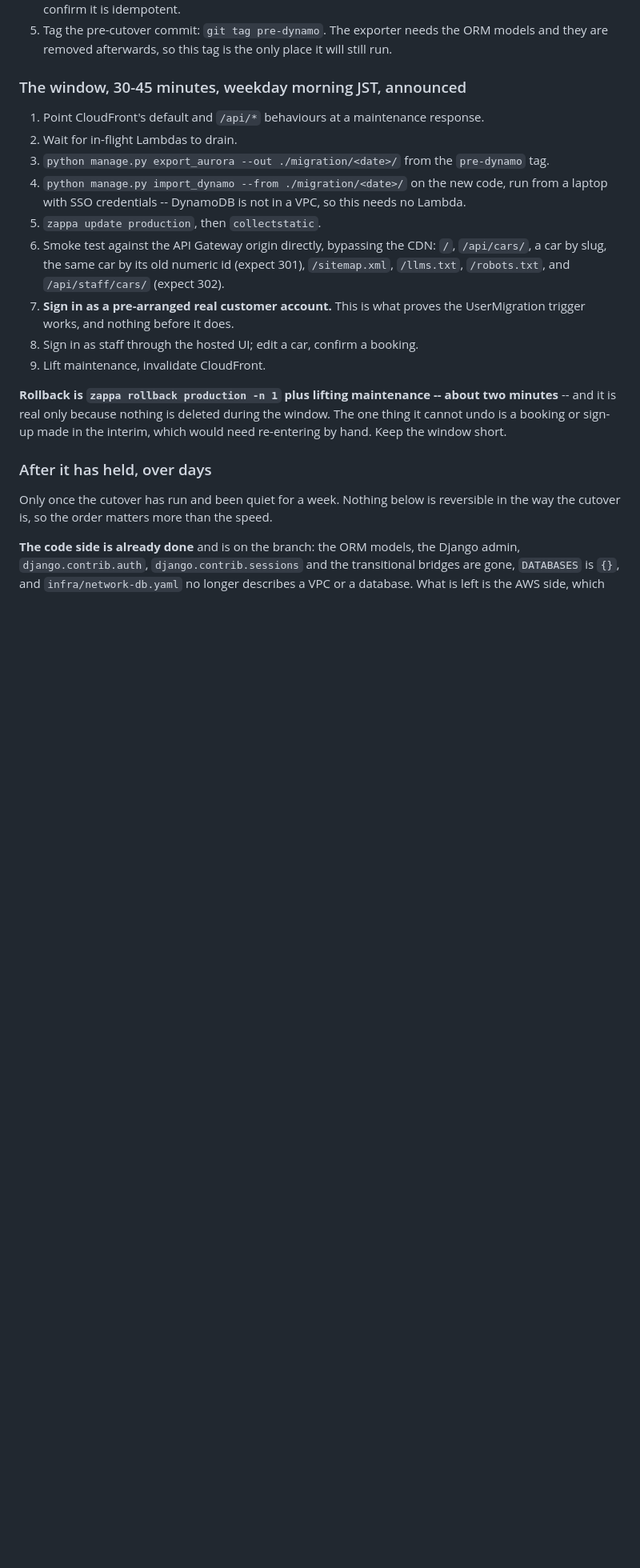
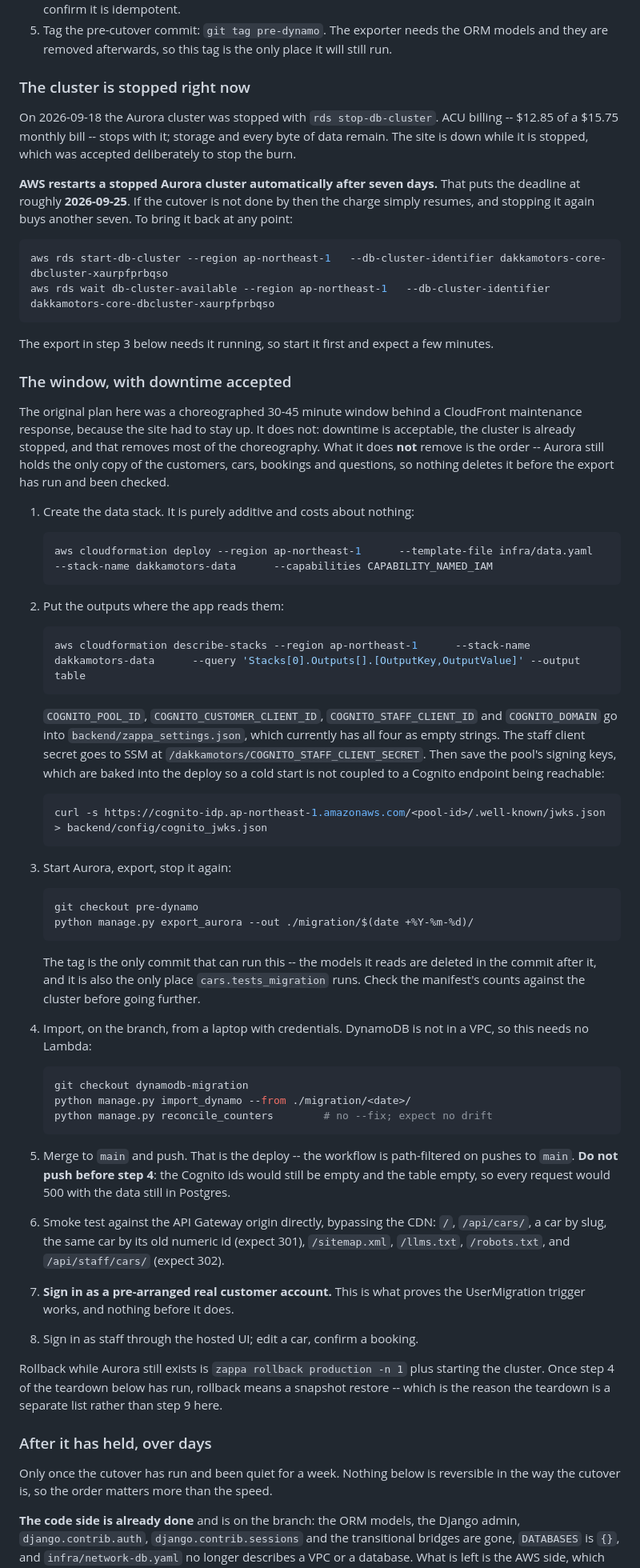
Before and after one commit to Munmud/dakkamotors, a Markdown page: docs/INFRA.md, the part around the change. Shown at 80% size. GitHub-like rendering; blank space fills up the shorter version.

Commit message:
Stop the Aurora cluster, and simplify the runbook for accepted downtime
Cost Explorer says RDS is $13.26 of a $15.75 monthly bill, and $12.85 of that is
ServerlessV2 ACU-hours. That is not what this repo claims: network-db.yaml says
MinCapacity 0 means it "costs almost nothing on an idle day", and the plan
estimated $3-8. CloudWatch shows average capacity ~0.45 ACU with
DatabaseConnections averaging 0.00 over seven days -- it is being billed while
almost nobody connects. The migration is worth ~$159/year, not the ~$60 the
earlier estimate implied.

`rds stop-db-cluster` halts the ACU charge without deleting anything, so it buys
time at no risk to the data. AWS restarts a stopped cluster after seven days,
which puts a real deadline on the cutover; that is written down rather than left
to be rediscovered when the bill does not drop.

The window section assumed the site had to stay up and spent most of its steps
on CloudFront maintenance responses and draining in-flight Lambdas. Downtime is
acceptable, so that choreography goes. The order does not: Aurora still holds the
only copy of the data, so the export runs before anything is deleted, and the
merge to main runs after the import rather than before -- pushing first would
deploy a Lambda with empty Cognito ids against an empty table.

Co-Authored-By: Claude Opus 5 (1M context) <noreply@anthropic.com>

````diff
--- a/docs/INFRA.md
+++ b/docs/INFRA.md
@@ -130,26 +130,91 @@ no Django: the hash format is verifiable in about fifteen lines of stdlib `hashl
 5. Tag the pre-cutover commit: `git tag pre-dynamo`. The exporter needs the ORM models
    and they are removed afterwards, so this tag is the only place it will still run.
 
-### The window, 30-45 minutes, weekday morning JST, announced
+### The cluster is stopped right now
 
-1. Point CloudFront's default and `/api/*` behaviours at a maintenance response.
-2. Wait for in-flight Lambdas to drain.
-3. `python manage.py export_aurora --out ./migration/<date>/` from the `pre-dynamo` tag.
-4. `python manage.py import_dynamo --from ./migration/<date>/` on the new code, run from
-   a laptop with SSO credentials -- DynamoDB is not in a VPC, so this needs no Lambda.
-5. `zappa update production`, then `collectstatic`.
+On 2026-09-18 the Aurora cluster was stopped with `rds stop-db-cluster`. ACU billing --
+$12.85 of a $15.75 monthly bill -- stops with it; storage and every byte of data remain.
+The site is down while it is stopped, which was accepted deliberately to stop the burn.
+
+**AWS restarts a stopped Aurora cluster automatically after seven days.** That puts the
+deadline at roughly **2026-09-25**. If the cutover is not done by then the charge simply
+resumes, and stopping it again buys another seven. To bring it back at any point:
+
+```bash
+aws rds start-db-cluster --region ap-northeast-1   --db-cluster-identifier dakkamotors-core-dbcluster-xaurpfprbqso
+aws rds wait db-cluster-available --region ap-northeast-1   --db-cluster-identifier dakkamotors-core-dbcluster-xaurpfprbqso
+```
+
+The export in step 3 below needs it running, so start it first and expect a few minutes.
+
+### The window, with downtime accepted
+
+The original plan here was a choreographed 30-45 minute window behind a CloudFront
+maintenance response, because the site had to stay up. It does not: downtime is
+acceptable, the cluster is already stopped, and that removes most of the choreography.
+What it does **not** remove is the order -- Aurora still holds the only copy of the
+customers, cars, bookings and questions, so nothing deletes it before the export has run
+and been checked.
+
+1. Create the data stack. It is purely additive and costs about nothing:
+
+   ```bash
+   aws cloudformation deploy --region ap-northeast-1      --template-file infra/data.yaml      --stack-name dakkamotors-data      --capabilities CAPABILITY_NAMED_IAM
+   ```
+
+2. Put the outputs where the app reads them:
+
+   ```bash
+   aws cloudformation describe-stacks --region ap-northeast-1      --stack-name dakkamotors-data      --query 'Stacks[0].Outputs[].[OutputKey,OutputValue]' --output table
+   ```
+
+   `COGNITO_POOL_ID`, `COGNITO_CUSTOMER_CLIENT_ID`, `COGNITO_STAFF_CLIENT_ID` and
+   `COGNITO_DOMAIN` go into `backend/zappa_settings.json`, which currently has all four as
+   empty strings. The staff client secret goes to SSM at
+   `/dakkamotors/COGNITO_STAFF_CLIENT_SECRET`. Then save the pool's signing keys, which
+   are baked into the deploy so a cold start is not coupled to a Cognito endpoint being
+   reachable:
+
+   ```bash
+   curl -s https://cognito-idp.ap-northeast-1.amazonaws.com/<pool-id>/.well-known/jwks.json      > backend/config/cognito_jwks.json
+   ```
+
+3. Start Aurora, export, stop it again:
+
+   ```bash
+   git checkout pre-dynamo
+   python manage.py export_aurora --out ./migration/$(date +%Y-%m-%d)/
+   ```
+
+   The tag is the only commit that can run this -- the models it reads are deleted in the
+   commit after it, and it is also the only place `cars.tests_migration` runs. Check the
+   manifest's counts against the cluster before going further.
+
+4. Import, on the branch, from a laptop with credentials. DynamoDB is not in a VPC, so
+   this needs no Lambda:
+
+   ```bash
+   git checkout dynamodb-migration
+   python manage.py import_dynamo --from ./migration/<date>/
+   python manage.py reconcile_counters        # no --fix; expect no drift
+   ```
+
+5. Merge to `main` and push. That is the deploy -- the workflow is path-filtered on
+   pushes to `main`. **Do not push before step 4**: the Cognito ids would still be empty
+   and the table empty, so every request would 500 with the data still in Postgres.
+
 6. Smoke test against the API Gateway origin directly, bypassing the CDN: `/`,
    `/api/cars/`, a car by slug, the same car by its old numeric id (expect 301),
    `/sitemap.xml`, `/llms.txt`, `/robots.txt`, and `/api/staff/cars/` (expect 302).
+
 7. **Sign in as a pre-arranged real customer account.** This is what proves the
    UserMigration trigger works, and nothing before it does.
+
 8. Sign in as staff through the hosted UI; edit a car, confirm a booking.
-9. Lift maintenance, invalidate CloudFront.
 
-**Rollback is `zappa rollback production -n 1` plus lifting maintenance -- about two
-minutes** -- and it is real only because nothing is deleted during the window. The one
-thing it cannot undo is a booking or sign-up made in the interim, which would need
-re-entering by hand. Keep the window short.
+Rollback while Aurora still exists is `zappa rollback production -n 1` plus starting the
+cluster. Once step 4 of the teardown below has run, rollback means a snapshot restore --
+which is the reason the teardown is a separate list rather than step 9 here.
 
 ### After it has held, over days
 
````
